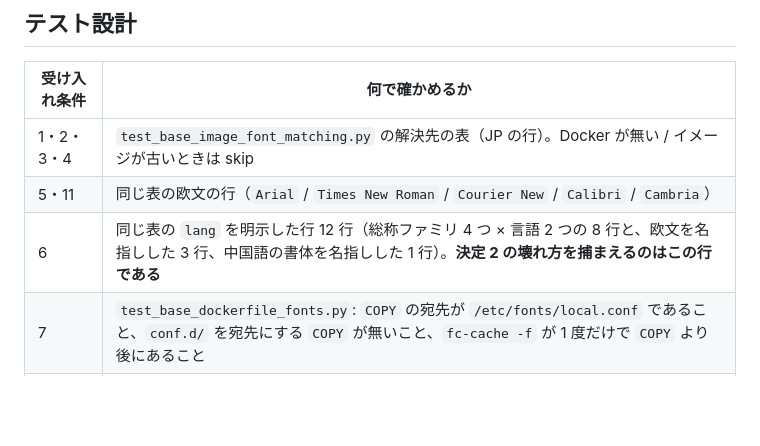
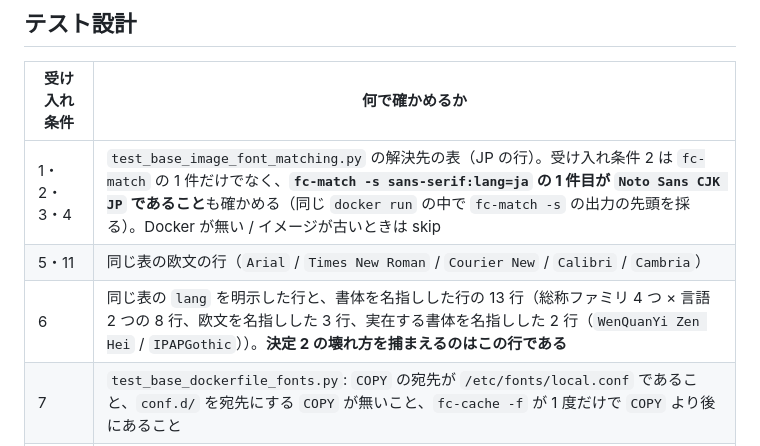
Before and after one commit to devbasex/devbase, a Markdown page: issues/PLAN63_base-image-rendering-design.md, the part around the change. GitHub-like rendering; blank space fills up the shorter version.

```diff
--- a/issues/PLAN63_base-image-rendering-design.md
+++ b/issues/PLAN63_base-image-rendering-design.md
@@ -391,9 +391,9 @@ base の利用者は日本語話者で、扱う文書も日本語が多い。`la
 
 | 受け入れ条件 | 何で確かめるか |
 | --- | --- |
-| 1・2・3・4 | `test_base_image_font_matching.py` の解決先の表（JP の行）。Docker が無い / イメージが古いときは skip |
+| 1・2・3・4 | `test_base_image_font_matching.py` の解決先の表（JP の行）。受け入れ条件 2 は `fc-match` の 1 件だけでなく、**`fc-match -s sans-serif:lang=ja` の 1 件目が `Noto Sans CJK JP` であること**も確かめる（同じ `docker run` の中で `fc-match -s` の出力の先頭を採る）。Docker が無い / イメージが古いときは skip |
 | 5・11 | 同じ表の欧文の行（`Arial` / `Times New Roman` / `Courier New` / `Calibri` / `Cambria`） |
-| 6 | 同じ表の `lang` を明示した行 12 行（総称ファミリ 4 つ × 言語 2 つの 8 行と、欧文を名指しした 3 行、中国語の書体を名指しした 1 行）。**決定 2 の壊れ方を捕まえるのはこの行である** |
+| 6 | 同じ表の `lang` を明示した行と、書体を名指しした行の 13 行（総称ファミリ 4 つ × 言語 2 つの 8 行、欧文を名指しした 3 行、実在する書体を名指しした 2 行（`WenQuanYi Zen Hei` / `IPAPGothic`））。**決定 2 の壊れ方を捕まえるのはこの行である** |
 | 7 | `test_base_dockerfile_fonts.py`: `COPY` の宛先が `/etc/fonts/local.conf` であること、`conf.d/` を宛先にする `COPY` が無いこと、`fc-cache -f` が 1 度だけで `COPY` より後にあること |
 | 8 | `test_base_dockerfile_fonts.py`: `fonts-local.conf` の先頭のコメントが `51-local.conf` と `conf.d` と `99` に触れていること。設計文書の側は目視 |
 | 9・10・12 | `test_base_image_font_matching.py` と同じ `docker run` の中で、`command -v` と `python3 -c "import …"` の結果も採る |
```
Also changed, not shown: issues/PLAN63_base-image-rendering.md (+2 -1 lines).
